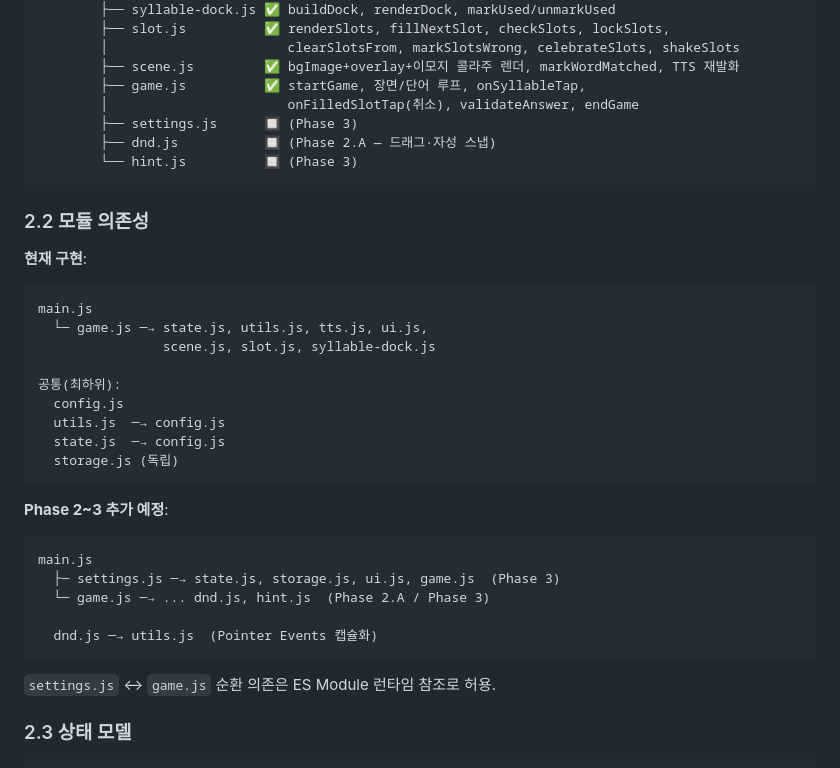
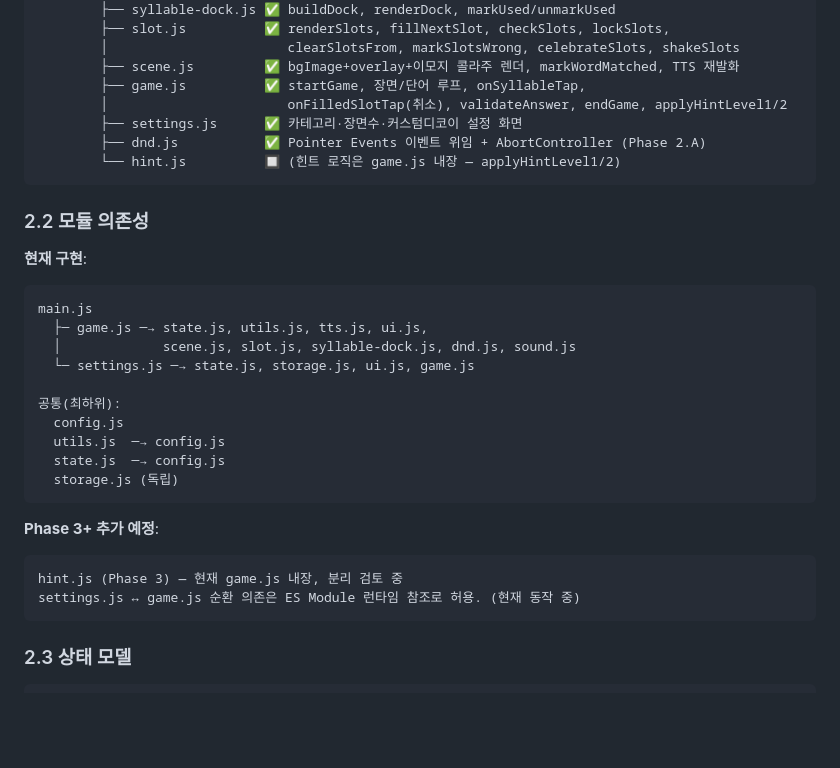
Before and after one commit to littleanti/word_network, a Markdown page: docs/TRD.md, the part around the change. Drawn GitHub-style; blank space fills up the shorter version.

````diff
--- a/docs/TRD.md
+++ b/docs/TRD.md
@@ -66,10 +66,10 @@
         │                       clearSlotsFrom, markSlotsWrong, celebrateSlots, shakeSlots
         ├── scene.js         ✅ bgImage+overlay+이모지 콜라주 렌더, markWordMatched, TTS 재발화
         ├── game.js          ✅ startGame, 장면/단어 루프, onSyllableTap,
-        │                       onFilledSlotTap(취소), validateAnswer, endGame
-        ├── settings.js      🔲 (Phase 3)
-        ├── dnd.js           🔲 (Phase 2.A — 드래그·자성 스냅)
-        └── hint.js          🔲 (Phase 3)
+        │                       onFilledSlotTap(취소), validateAnswer, endGame, applyHintLevel1/2
+        ├── settings.js      ✅ 카테고리·장면수·커스텀디코이 설정 화면
+        ├── dnd.js           ✅ Pointer Events 이벤트 위임 + AbortController (Phase 2.A)
+        └── hint.js          🔲 (힌트 로직은 game.js 내장 — applyHintLevel1/2)
 ```
 
 ### 2.2 모듈 의존성
@@ -77,8 +77,9 @@
 **현재 구현**:
 ```
 main.js
-  └─ game.js ─→ state.js, utils.js, tts.js, ui.js,
-                scene.js, slot.js, syllable-dock.js
+  ├─ game.js ─→ state.js, utils.js, tts.js, ui.js,
+  │             scene.js, slot.js, syllable-dock.js, dnd.js, sound.js
+  └─ settings.js ─→ state.js, storage.js, ui.js, game.js
 
 공통(최하위):
   config.js
@@ -87,16 +88,11 @@ main.js
   storage.js (독립)
 ```
 
-**Phase 2~3 추가 예정**:
+**Phase 3+ 추가 예정**:
 ```
-main.js
-  ├─ settings.js ─→ state.js, storage.js, ui.js, game.js  (Phase 3)
-  └─ game.js ─→ ... dnd.js, hint.js  (Phase 2.A / Phase 3)
-
-  dnd.js ─→ utils.js  (Pointer Events 캡슐화)
+hint.js (Phase 3) — 현재 game.js 내장, 분리 검토 중
+settings.js ↔ game.js 순환 의존은 ES Module 런타임 참조로 허용. (현재 동작 중)
 ```
-
-`settings.js` ↔ `game.js` 순환 의존은 ES Module 런타임 참조로 허용.
 
 ### 2.3 상태 모델
 
````
Also changed, not shown: docs/PRD.md (+8 -8 lines).
